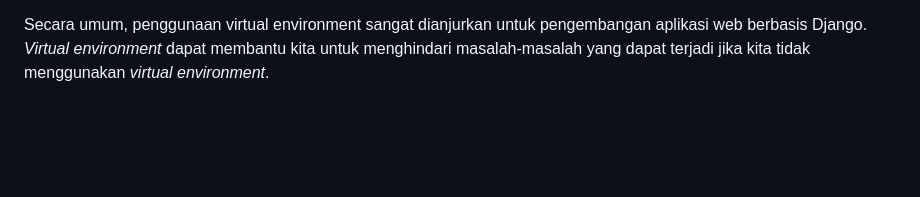
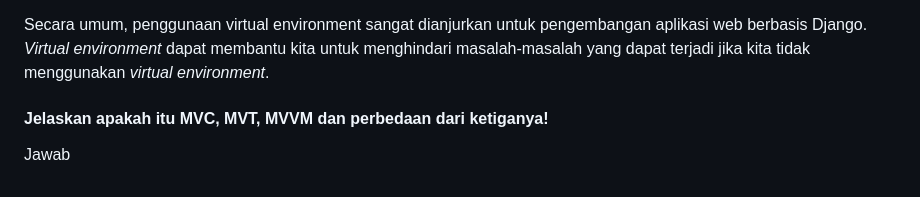
Before and after one commit to adhan-857/pachill-market, a Markdown page: README.md, the part around the change. Rendered like a GitHub page; blank space fills up the shorter version.

```diff
--- a/README.md
+++ b/README.md
@@ -28,3 +28,6 @@ Untuk menjawab apakah kita tetap dapat membuat aplikasi web berbasis Django tanp
 * Pengelolaan *library* dan *package* menjadi lebih sulit. Kita harus berhati-hati saat menginstal *library* atau *package* baru, karena *library* atau *package* tersebut mungkin akan mengganggu *library* dan *package* lain yang sudah kita instal.
 
 Secara umum, penggunaan virtual environment sangat dianjurkan untuk pengembangan aplikasi web berbasis Django. *Virtual environment* dapat membantu kita untuk menghindari masalah-masalah yang dapat terjadi jika kita tidak menggunakan *virtual environment*.
+
+#### Jelaskan apakah itu MVC, MVT, MVVM dan perbedaan dari ketiganya!
+Jawab
```
